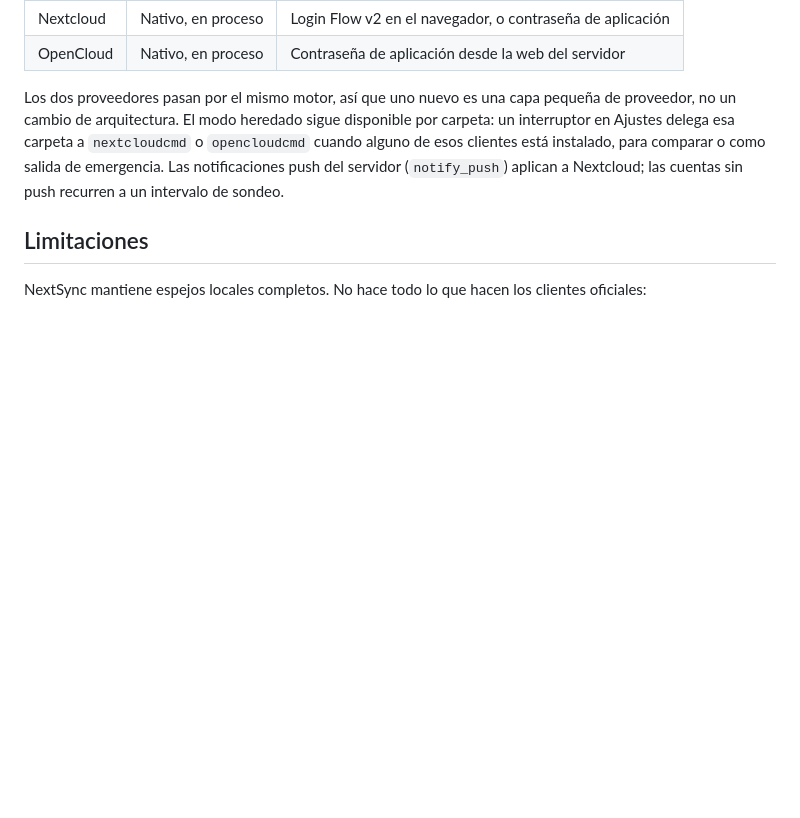
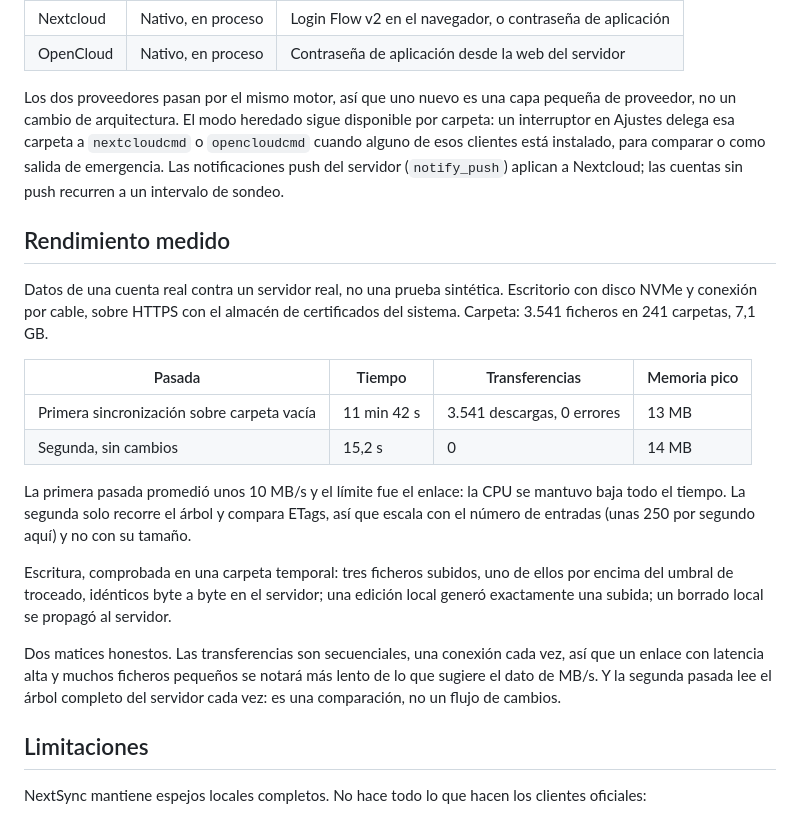
Before and after one commit to gnacho/nextsync, a Markdown page: README.es.md, the part around the change. Rendered like a GitHub page; blank space fills up the shorter version.

```diff
--- a/README.es.md
+++ b/README.es.md
@@ -77,6 +77,21 @@ La reescritura en Rust llegó por razones prácticas: varias cuentas y varios pr
 
 Los dos proveedores pasan por el mismo motor, así que uno nuevo es una capa pequeña de proveedor, no un cambio de arquitectura. El modo heredado sigue disponible por carpeta: un interruptor en Ajustes delega esa carpeta a `nextcloudcmd` o `opencloudcmd` cuando alguno de esos clientes está instalado, para comparar o como salida de emergencia. Las notificaciones push del servidor (`notify_push`) aplican a Nextcloud; las cuentas sin push recurren a un intervalo de sondeo.
 
+## Rendimiento medido
+
+Datos de una cuenta real contra un servidor real, no una prueba sintética. Escritorio con disco NVMe y conexión por cable, sobre HTTPS con el almacén de certificados del sistema. Carpeta: 3.541 ficheros en 241 carpetas, 7,1 GB.
+
+| Pasada | Tiempo | Transferencias | Memoria pico |
+|---|---|---|---|
+| Primera sincronización sobre carpeta vacía | 11 min 42 s | 3.541 descargas, 0 errores | 13 MB |
+| Segunda, sin cambios | 15,2 s | 0 | 14 MB |
+
+La primera pasada promedió unos 10 MB/s y el límite fue el enlace: la CPU se mantuvo baja todo el tiempo. La segunda solo recorre el árbol y compara ETags, así que escala con el número de entradas (unas 250 por segundo aquí) y no con su tamaño.
+
+Escritura, comprobada en una carpeta temporal: tres ficheros subidos, uno de ellos por encima del umbral de troceado, idénticos byte a byte en el servidor; una edición local generó exactamente una subida; un borrado local se propagó al servidor.
+
+Dos matices honestos. Las transferencias son secuenciales, una conexión cada vez, así que un enlace con latencia alta y muchos ficheros pequeños se notará más lento de lo que sugiere el dato de MB/s. Y la segunda pasada lee el árbol completo del servidor cada vez: es una comparación, no un flujo de cambios.
+
 ## Limitaciones
 
 NextSync mantiene espejos locales completos. No hace todo lo que hacen los clientes oficiales:
```
Also changed, not shown: README.md (+15 -0 lines).
